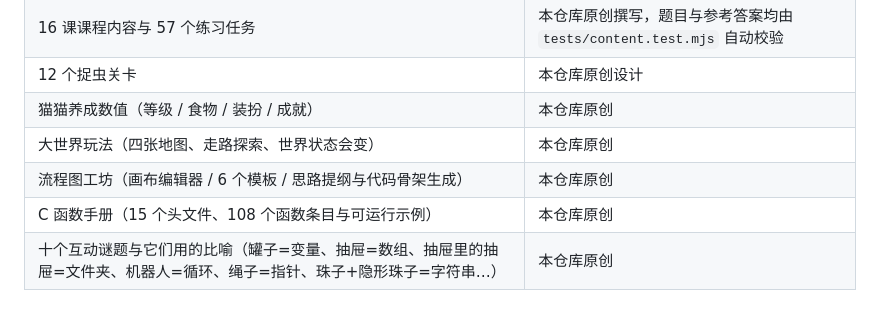
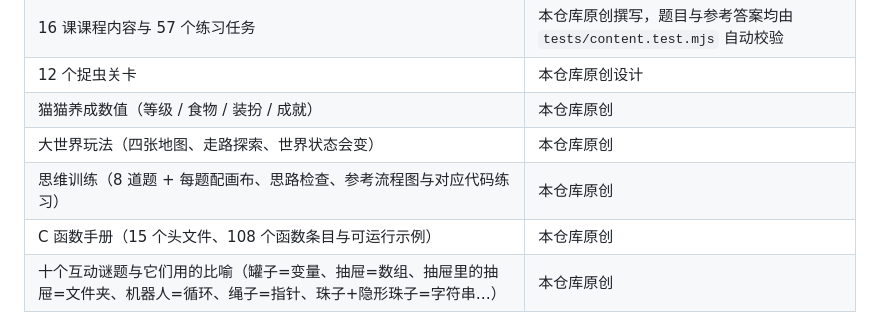
Before and after one commit to zyl0723/fenmao-zhuochong, a Markdown page: CREDITS.md, the part around the change. GitHub-like rendering.

```diff
--- a/CREDITS.md
+++ b/CREDITS.md
@@ -15,7 +15,7 @@
 | 12 个捉虫关卡 | 本仓库原创设计 |
 | 猫猫养成数值（等级 / 食物 / 装扮 / 成就） | 本仓库原创 |
 | 大世界玩法（四张地图、走路探索、世界状态会变） | 本仓库原创 |
-| 流程图工坊（画布编辑器 / 6 个模板 / 思路提纲与代码骨架生成） | 本仓库原创 |
+| 思维训练（8 道题 + 每题配画布、思路检查、参考流程图与对应代码练习） | 本仓库原创 |
 | C 函数手册（15 个头文件、108 个函数条目与可运行示例） | 本仓库原创 |
 | 十个互动谜题与它们用的比喻（罐子=变量、抽屉=数组、抽屉里的抽屉=文件夹、机器人=循环、绳子=指针、珠子+隐形珠子=字符串…） | 本仓库原创 |
 
```
Also changed, not shown: README.md (+22 -10 lines), docs/preview-flow.png, 10 other files.
